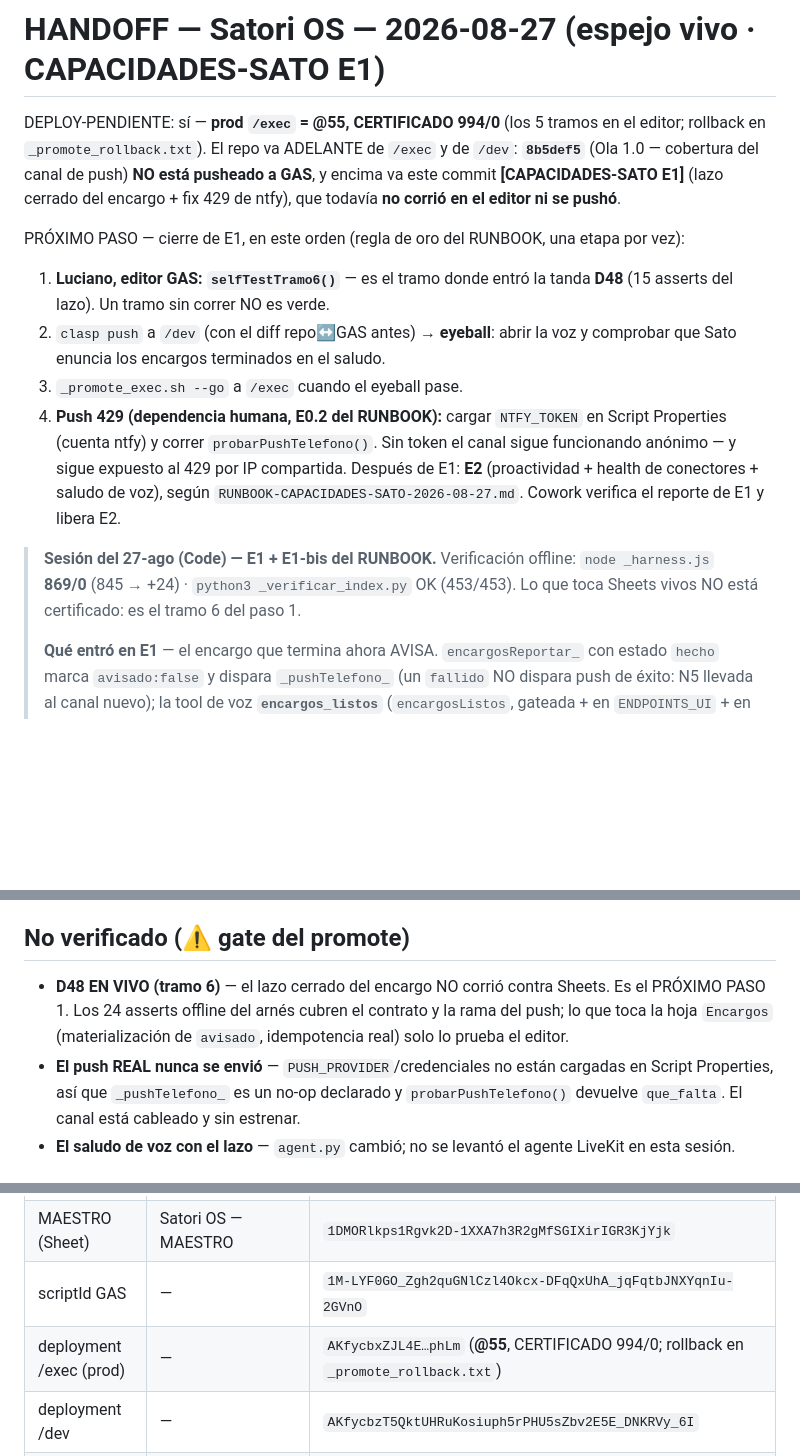
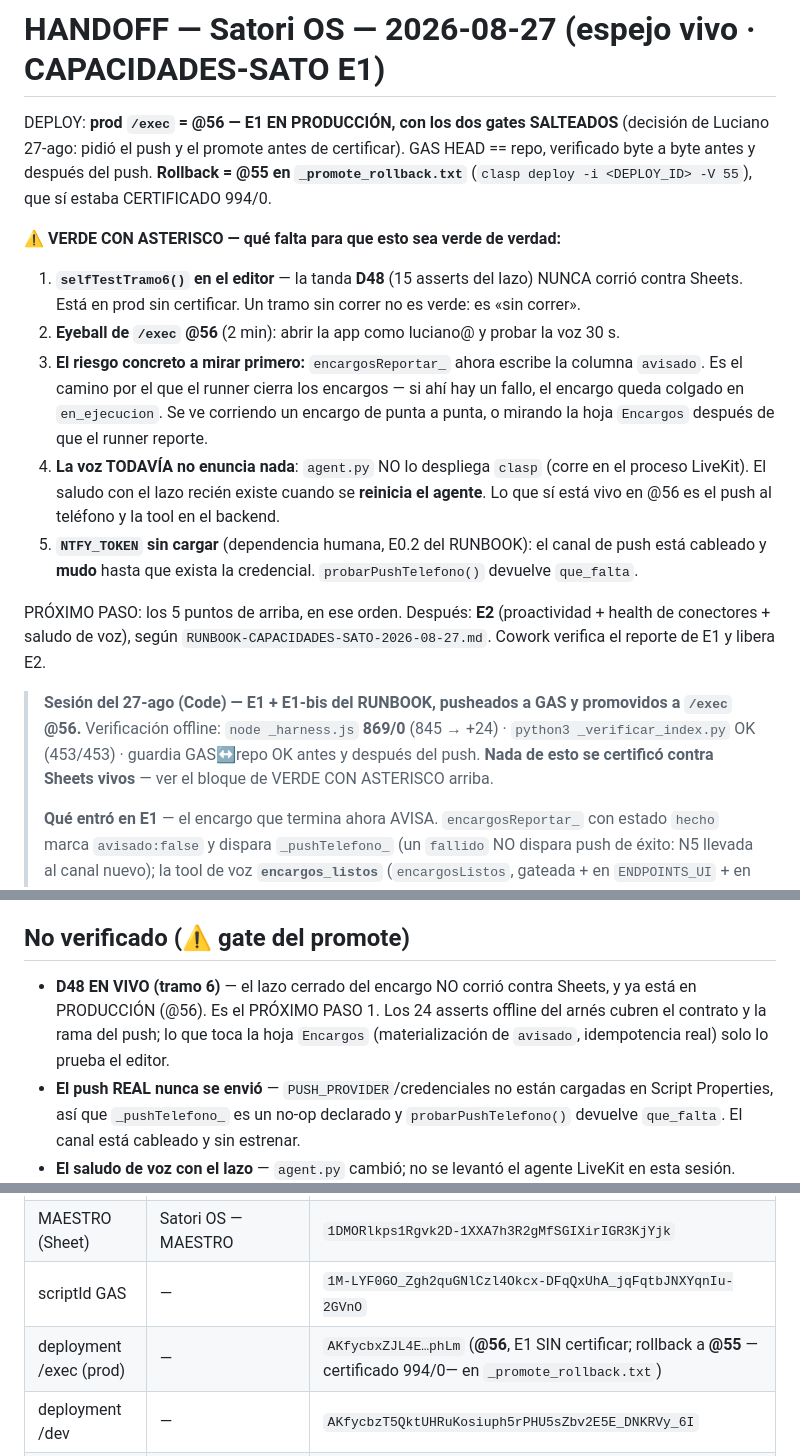
Before and after one commit to lucianolp22/satori-os, a Markdown page: HANDOFF.md, 3 parts joined by grey strips. Drawn GitHub-style; blank space fills up the shorter version.

Commit message:
HANDOFF: /exec @56 — E1 en prod con los dos gates salteados (verde con asterisco + qué falta)
El promote salió a pedido de Luciano ANTES de correr selfTestTramo6 y antes del
eyeball. Queda anotado como tal, no como cierre: qué falta, en qué orden, cuál es
el riesgo concreto (encargosReportar_ escribe columna nueva y es el camino del
runner) y que la voz todavía no enuncia nada porque agent.py no lo deploya clasp.
Rollback a @55 (certificado 994/0) en _promote_rollback.txt.

Co-Authored-By: Claude Opus 5 (1M context) <noreply@anthropic.com>

```diff
--- a/HANDOFF.md
+++ b/HANDOFF.md
@@ -1,15 +1,17 @@
 # HANDOFF — Satori OS — 2026-08-27 (espejo vivo · CAPACIDADES-SATO E1)
 
-DEPLOY-PENDIENTE: sí — **prod `/exec` = @55, CERTIFICADO 994/0** (los 5 tramos en el editor; rollback en `_promote_rollback.txt`). El repo va ADELANTE de `/exec` y de `/dev`: **`8b5def5`** (Ola 1.0 — cobertura del canal de push) **NO está pusheado a GAS**, y encima va este commit **[CAPACIDADES-SATO E1]** (lazo cerrado del encargo + fix 429 de ntfy), que todavía **no corrió en el editor ni se pushó**.
+DEPLOY: **prod `/exec` = @56 — E1 EN PRODUCCIÓN, con los dos gates SALTEADOS** (decisión de Luciano 27-ago: pidió el push y el promote antes de certificar). GAS HEAD == repo, verificado byte a byte antes y después del push. **Rollback = @55 en `_promote_rollback.txt`** (`clasp deploy -i <DEPLOY_ID> -V 55`), que sí estaba CERTIFICADO 994/0.
 
-PRÓXIMO PASO — cierre de E1, en este orden (regla de oro del RUNBOOK, una etapa por vez):
-1. **Luciano, editor GAS: `selfTestTramo6()`** — es el tramo donde entró la tanda **D48** (15 asserts del lazo). Un tramo sin correr NO es verde.
-2. `clasp push` a `/dev` (con el diff repo↔GAS antes) → **eyeball**: abrir la voz y comprobar que Sato enuncia los encargos terminados en el saludo.
-3. `_promote_exec.sh --go` a `/exec` cuando el eyeball pase.
-4. **Push 429 (dependencia humana, E0.2 del RUNBOOK):** cargar `NTFY_TOKEN` en Script Properties (cuenta ntfy) y correr `probarPushTelefono()`. Sin token el canal sigue funcionando anónimo — y sigue expuesto al 429 por IP compartida.
-Después de E1: **E2** (proactividad + health de conectores + saludo de voz), según `RUNBOOK-CAPACIDADES-SATO-2026-08-27.md`. Cowork verifica el reporte de E1 y libera E2.
+⚠ **VERDE CON ASTERISCO — qué falta para que esto sea verde de verdad:**
+1. **`selfTestTramo6()` en el editor** — la tanda **D48** (15 asserts del lazo) NUNCA corrió contra Sheets. Está en prod sin certificar. Un tramo sin correr no es verde: es «sin correr».
+2. **Eyeball de `/exec` @56** (2 min): abrir la app como luciano@ y probar la voz 30 s.
+3. **El riesgo concreto a mirar primero:** `encargosReportar_` ahora escribe la columna `avisado`. Es el camino por el que el runner cierra los encargos — si ahí hay un fallo, el encargo queda colgado en `en_ejecucion`. Se ve corriendo un encargo de punta a punta, o mirando la hoja `Encargos` después de que el runner reporte.
+4. **La voz TODAVÍA no enuncia nada**: `agent.py` NO lo despliega `clasp` (corre en el proceso LiveKit). El saludo con el lazo recién existe cuando se **reinicia el agente**. Lo que sí está vivo en @56 es el push al teléfono y la tool en el backend.
+5. **`NTFY_TOKEN` sin cargar** (dependencia humana, E0.2 del RUNBOOK): el canal de push está cableado y **mudo** hasta que exista la credencial. `probarPushTelefono()` devuelve `que_falta`.
 
-> **Sesión del 27-ago (Code) — E1 + E1-bis del RUNBOOK.** Verificación offline: `node _harness.js` **869/0** (845 → +24) · `python3 _verificar_index.py` OK (453/453). Lo que toca Sheets vivos NO está certificado: es el tramo 6 del paso 1.
+PRÓXIMO PASO: los 5 puntos de arriba, en ese orden. Después: **E2** (proactividad + health de conectores + saludo de voz), según `RUNBOOK-CAPACIDADES-SATO-2026-08-27.md`. Cowork verifica el reporte de E1 y libera E2.
+
+> **Sesión del 27-ago (Code) — E1 + E1-bis del RUNBOOK, pusheados a GAS y promovidos a `/exec` @56.** Verificación offline: `node _harness.js` **869/0** (845 → +24) · `python3 _verificar_index.py` OK (453/453) · guardia GAS↔repo OK antes y después del push. **Nada de esto se certificó contra Sheets vivos** — ver el bloque de VERDE CON ASTERISCO arriba.
 >
 > **Qué entró en E1** — el encargo que termina ahora AVISA. `encargosReportar_` con estado `hecho` marca `avisado:false` y dispara `_pushTelefono_` (un `fallido` NO dispara push de éxito: N5 llevada al canal nuevo); la tool de voz **`encargos_listos`** (`encargosListos`, gateada + en `ENDPOINTS_UI` + en `VOZ_TOOLS` + case en doPost) devuelve lo terminado-y-no-enunciado y lo marca en la misma pasada bajo `conLock` — se dice UNA vez; `agent.py` la llama **determinísticamente en el saludo** del entrypoint (timeout propio de 10 s, fail-open) y trae la REGLA E1 en el prompt. Schema: `Encargos` +`avisado` al final (aditiva; `ensureSheet` la materializa sola).
 > **Qué entró en E1-bis** — la rama ntfy manda `Authorization: Bearer <NTFY_TOKEN>` cuando la property existe: una request autenticada se cuotea contra la cuenta y no contra la IP saliente de Apps Script, que es de donde salía el 429. Sin token, idéntica a antes.
@@ -43,7 +45,7 @@ Después de E1: **E2** (proactividad + health de conectores + saludo de voz), se
 - Eyeball de Luciano en /dev (tanda 3): "todo muy bien"; obs de la voz → resuelta en T4.
 
 ## No verificado (⚠ gate del promote)
-- **D48 EN VIVO (tramo 6)** — el lazo cerrado del encargo NO corrió contra Sheets. Es el PRÓXIMO PASO 1. Los 24 asserts offline del arnés cubren el contrato y la rama del push; lo que toca la hoja `Encargos` (materialización de `avisado`, idempotencia real) solo lo prueba el editor.
+- **D48 EN VIVO (tramo 6)** — el lazo cerrado del encargo NO corrió contra Sheets, y ya está en PRODUCCIÓN (@56). Es el PRÓXIMO PASO 1. Los 24 asserts offline del arnés cubren el contrato y la rama del push; lo que toca la hoja `Encargos` (materialización de `avisado`, idempotencia real) solo lo prueba el editor.
 - **El push REAL nunca se envió** — `PUSH_PROVIDER`/credenciales no están cargadas en Script Properties, así que `_pushTelefono_` es un no-op declarado y `probarPushTelefono()` devuelve `que_falta`. El canal está cableado y sin estrenar.
 - **El saludo de voz con el lazo** — `agent.py` cambió; no se levantó el agente LiveKit en esta sesión. Eyeball del paso 2.
 - **Asserts D45 EN VIVO del CRM** — los endpoints nuevos tocan Sheets y NO tienen assert en vivo (lección +46). DEUDA con dueño (Cowork), a construir al **profundizar el CRM** (próxima sesión). Riesgo residual bajo: escrituras aditivas, gateadas, con lock, reversibles.
@@ -71,7 +73,7 @@ Después de E1: **E2** (proactividad + health de conectores + saludo de voz), se
 | repo | satori-os | `github.com/lucianolp22/satori-os` · HEAD = este commit `[CAPACIDADES-SATO E1]`, sobre `8b5def5` |
 | MAESTRO (Sheet) | Satori OS — MAESTRO | `1DMORlkps1Rgvk2D-1XXA7h3R2gMfSGIXirIGR3KjYjk` |
 | scriptId GAS | — | `1M-LYF0GO_Zgh2quGNlCzl4Okcx-DFqQxUhA_jqFqtbJNXYqnIu-2GVnO` |
-| deployment /exec (prod) | — | `AKfycbxZJL4E…phLm` (**@55**, CERTIFICADO 994/0; rollback en `_promote_rollback.txt`) |
+| deployment /exec (prod) | — | `AKfycbxZJL4E…phLm` (**@56**, E1 SIN certificar; rollback a **@55** —certificado 994/0— en `_promote_rollback.txt`) |
 | deployment /dev | — | `AKfycbzT5QktUHRuKosiuph5rPHU5sZbv2E5E_DNKRVy_6I` |
 | backend CRM | 33_cartera.js | `carteraProxAccion` · `propuestaRegistrar` · `propuestaFirmar` · `_carteraFoco_` · `carteraPipeline` |
 | UI CRM/orbe | src/index.html | anclas: `CRM 25-ago` · `ORBE PERSISTENTE v2` · `unificación Director Sato` · `f360Comercial_` |
```
